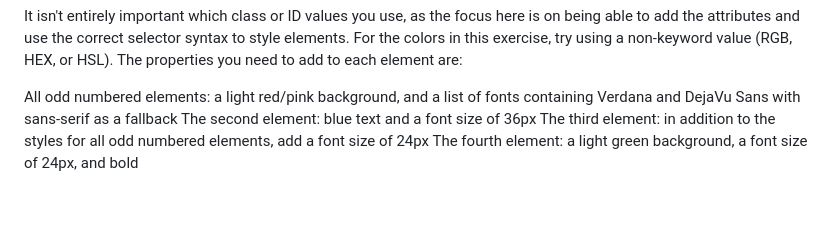
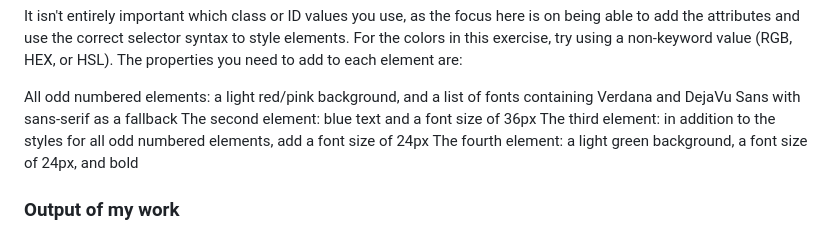
Before and after one commit to nd31pr0/odin-css-foundations, a Markdown page: README.md, the part around the change printed below. Drawn GitHub-style; blank space fills up the shorter version.

Commit message:
Add output3 to READMe file

```diff
--- a/README.md
+++ b/README.md
@@ -34,6 +34,7 @@ The second element: blue text and a font size of 36px
 The third element: in addition to the styles for all odd numbered elements, add a font size of 24px
 The fourth element: a light green background, a font size of 24px, and bold
 
+### Output of my work
 ![Alt text](<Outcome 2.png>)
 
 ***
```
Also changed, not shown: other parts of README.md (+4 -0 lines), Outcome 3.png (added).
